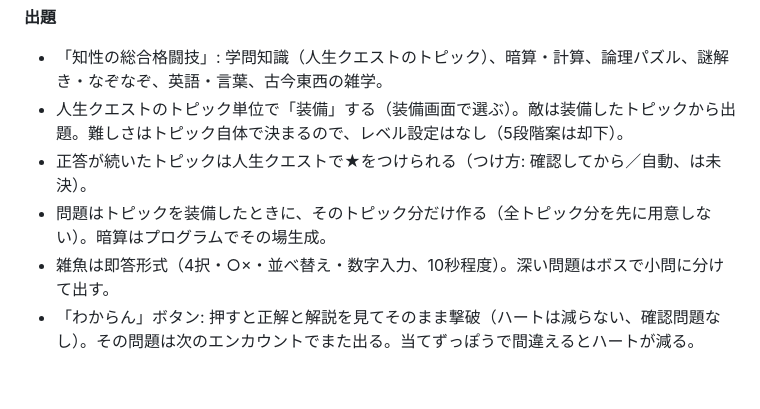
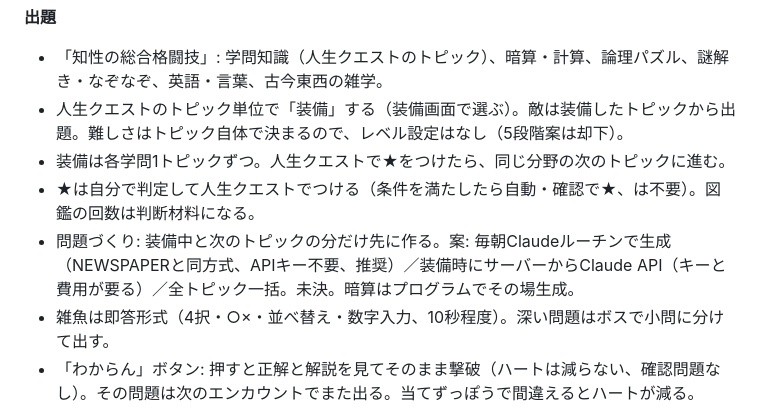
Before and after one commit to keisasaki3/summer-end-3pm, a Markdown page: docs/IDEAS.md, the part around the change. GitHub-like rendering; blank space fills up the shorter version.

Commit message:
IDEAS: 装備は各学問1トピック、★は自己判定、問題づくり案を追記
Co-Authored-By: Claude Opus 5.5 (1M context) <noreply@anthropic.com>
Claude-Session: https://claude.ai/code/session_013zc2Nv4tNqCEJumBtNt7kK

```diff
--- a/docs/IDEAS.md
+++ b/docs/IDEAS.md
@@ -55,8 +55,9 @@ Keitaが会話で採用を明示した項目だけを実装対象とし、ここ
 **出題**
 - 「知性の総合格闘技」: 学問知識（人生クエストのトピック）、暗算・計算、論理パズル、謎解き・なぞなぞ、英語・言葉、古今東西の雑学。
 - 人生クエストのトピック単位で「装備」する（装備画面で選ぶ）。敵は装備したトピックから出題。難しさはトピック自体で決まるので、レベル設定はなし（5段階案は却下）。
-- 正答が続いたトピックは人生クエストで★をつけられる（つけ方: 確認してから／自動、は未決）。
-- 問題はトピックを装備したときに、そのトピック分だけ作る（全トピック分を先に用意しない）。暗算はプログラムでその場生成。
+- 装備は各学問1トピックずつ。人生クエストで★をつけたら、同じ分野の次のトピックに進む。
+- ★は自分で判定して人生クエストでつける（条件を満たしたら自動・確認で★、は不要）。図鑑の回数は判断材料になる。
+- 問題づくり: 装備中と次のトピックの分だけ先に作る。案: 毎朝Claudeルーチンで生成（NEWSPAPERと同方式、APIキー不要、推奨）／装備時にサーバーからClaude API（キーと費用が要る）／全トピック一括。未決。暗算はプログラムでその場生成。
 - 雑魚は即答形式（4択・○×・並べ替え・数字入力、10秒程度）。深い問題はボスで小問に分けて出す。
 - 「わからん」ボタン: 押すと正解と解説を見てそのまま撃破（ハートは減らない、確認問題なし）。その問題は次のエンカウントでまた出る。当てずっぽうで間違えるとハートが減る。
 - 図鑑は敵ではなく「出会った問題」を載せ、あとで振り返れる。問題ごとに解いた回数・間違えた回数も記録する。
```
